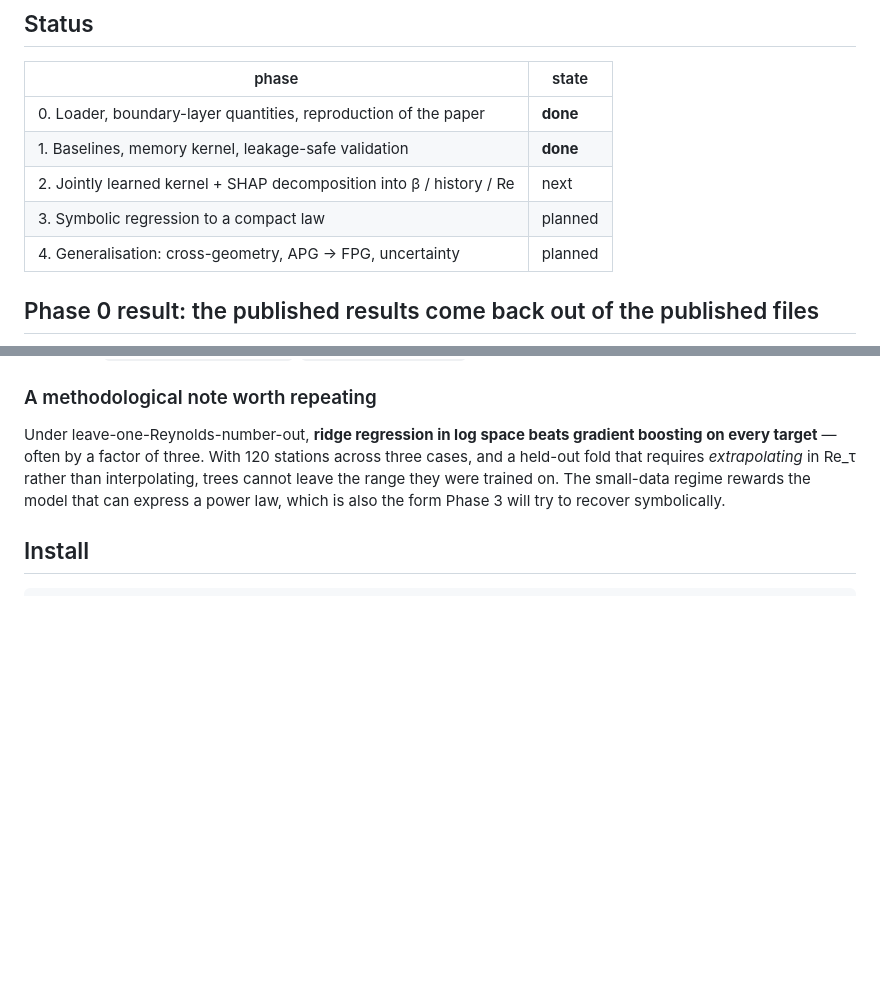
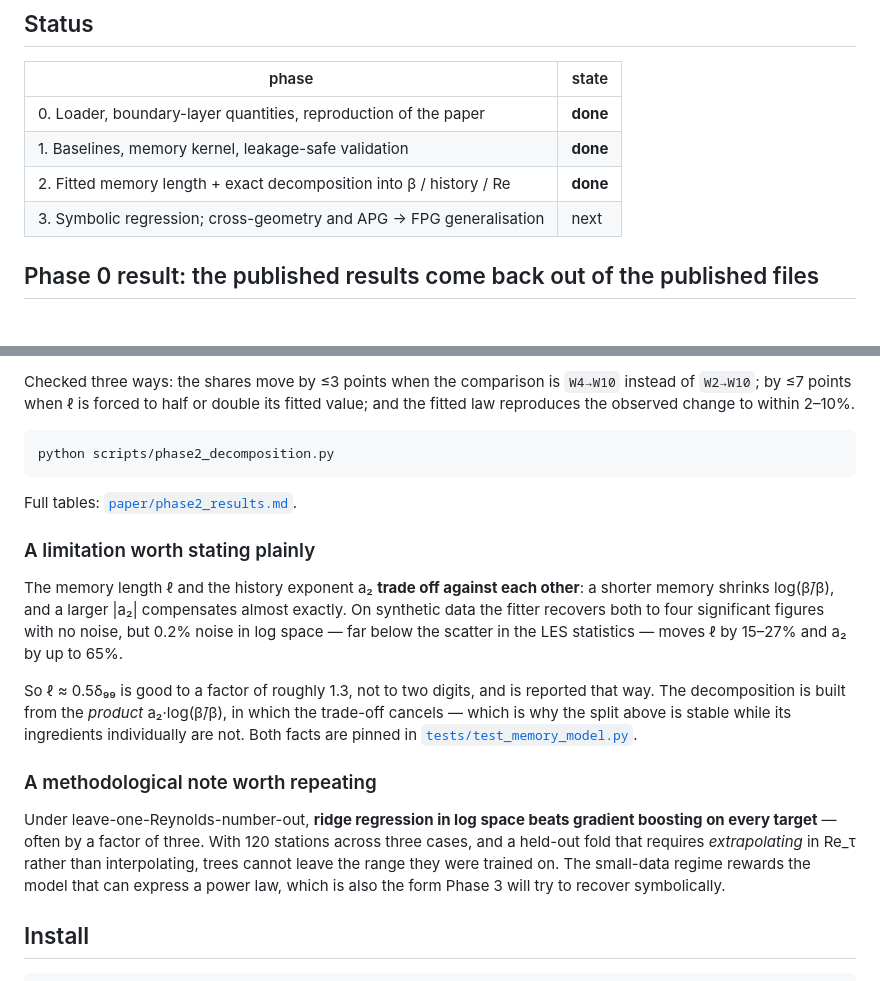
Before and after one commit to Basil-117/Separating-pressure-gradient-history-from-Re-effects-in-TBL, a Markdown page: README.md, 2 parts joined by grey strips. Drawn GitHub-style; blank space fills up the shorter version.

````diff
--- a/README.md
+++ b/README.md
@@ -15,9 +15,8 @@ and 1M (5° angle of attack), plus a NACA0012 at `Re_c` = 400k.
 |---|---|
 | 0. Loader, boundary-layer quantities, reproduction of the paper | **done** |
 | 1. Baselines, memory kernel, leakage-safe validation | **done** |
-| 2. Jointly learned kernel + SHAP decomposition into β / history / Re | next |
-| 3. Symbolic regression to a compact law | planned |
-| 4. Generalisation: cross-geometry, APG → FPG, uncertainty | planned |
+| 2. Fitted memory length + exact decomposition into β / history / Re | **done** |
+| 3. Symbolic regression; cross-geometry and APG → FPG generalisation | next |
 
 ## Phase 0 result: the published results come back out of the published files
 
@@ -142,3 +194,27 @@ Full tables: [`paper/phase1_results.md`](paper/phase1_results.md),
+Checked three ways: the shares move by ≤3 points when the comparison is
+`W4→W10` instead of `W2→W10`; by ≤7 points when ℓ is forced to half or
+double its fitted value; and the fitted law reproduces the observed change
+to within 2–10%.
+
+```bash
+python scripts/phase2_decomposition.py
+```
+
+Full tables: [`paper/phase2_results.md`](paper/phase2_results.md).
+
+### A limitation worth stating plainly
+
+The memory length ℓ and the history exponent a₂ **trade off against each
+other**: a shorter memory shrinks log(β̄/β), and a larger |a₂| compensates
+almost exactly. On synthetic data the fitter recovers both to four
+significant figures with no noise, but 0.2% noise in log space — far below
+the scatter in the LES statistics — moves ℓ by 15–27% and a₂ by up to 65%.
+
+So ℓ ≈ 0.5δ₉₉ is good to a factor of roughly 1.3, not to two digits, and is
+reported that way. The decomposition is built from the *product* a₂·log(β̄/β),
+in which the trade-off cancels — which is why the split above is stable while
+its ingredients individually are not. Both facts are pinned in
+[`tests/test_memory_model.py`](tests/test_memory_model.py).
 
 ### A methodological note worth repeating
 
````
Also changed, not shown: other parts of README.md (+66 -13 lines), docs/DATA_NOTES.md (+30 -0 lines), paper/phase2_results.md (added, +57 -0 lines), paper/figures/fig_decomposition.png (added), 5 other files.
